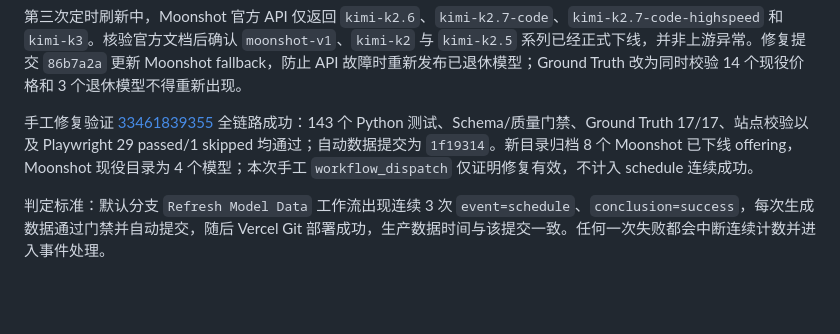
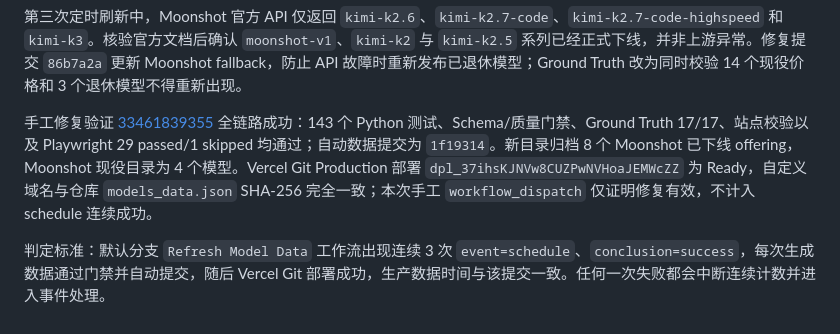
Before and after one commit to k-goz/model-selector, a Markdown page: docs/PHASE20_ACCEPTANCE.md, the part around one of its changes. Rendered like a GitHub page; blank space fills up the shorter version.

Commit message:
docs: record production recovery verification

```diff
--- a/docs/PHASE20_ACCEPTANCE.md
+++ b/docs/PHASE20_ACCEPTANCE.md
@@ -50,6 +50,6 @@
 
 第三次定时刷新中，Moonshot 官方 API 仅返回 `kimi-k2.6`、`kimi-k2.7-code`、`kimi-k2.7-code-highspeed` 和 `kimi-k3`。核验官方文档后确认 `moonshot-v1`、`kimi-k2` 与 `kimi-k2.5` 系列已经正式下线，并非上游异常。修复提交 `86b7a2a` 更新 Moonshot fallback，防止 API 故障时重新发布已退休模型；Ground Truth 改为同时校验 14 个现役价格和 3 个退休模型不得重新出现。
 
-手工修复验证 [33461839355](https://github.com/k-goz/model-selector/actions/runs/33461839355) 全链路成功：143 个 Python 测试、Schema/质量门禁、Ground Truth 17/17、站点校验以及 Playwright 29 passed/1 skipped 均通过；自动数据提交为 `1f19314`。新目录归档 8 个 Moonshot 已下线 offering，Moonshot 现役目录为 4 个模型；本次手工 `workflow_dispatch` 仅证明修复有效，不计入 schedule 连续成功。
+手工修复验证 [33461839355](https://github.com/k-goz/model-selector/actions/runs/33461839355) 全链路成功：143 个 Python 测试、Schema/质量门禁、Ground Truth 17/17、站点校验以及 Playwright 29 passed/1 skipped 均通过；自动数据提交为 `1f19314`。新目录归档 8 个 Moonshot 已下线 offering，Moonshot 现役目录为 4 个模型。Vercel Git Production 部署 `dpl_37ihsKJNVw8CUZPwNVHoaJEMWcZZ` 为 Ready，自定义域名与仓库 `models_data.json` SHA-256 完全一致；本次手工 `workflow_dispatch` 仅证明修复有效，不计入 schedule 连续成功。
 
 判定标准：默认分支 `Refresh Model Data` 工作流出现连续 3 次 `event=schedule`、`conclusion=success`，每次生成数据通过门禁并自动提交，随后 Vercel Git 部署成功，生产数据时间与该提交一致。任何一次失败都会中断连续计数并进入事件处理。
```
Also changed, not shown: other parts of docs/PHASE20_ACCEPTANCE.md (+1 -1 lines).
